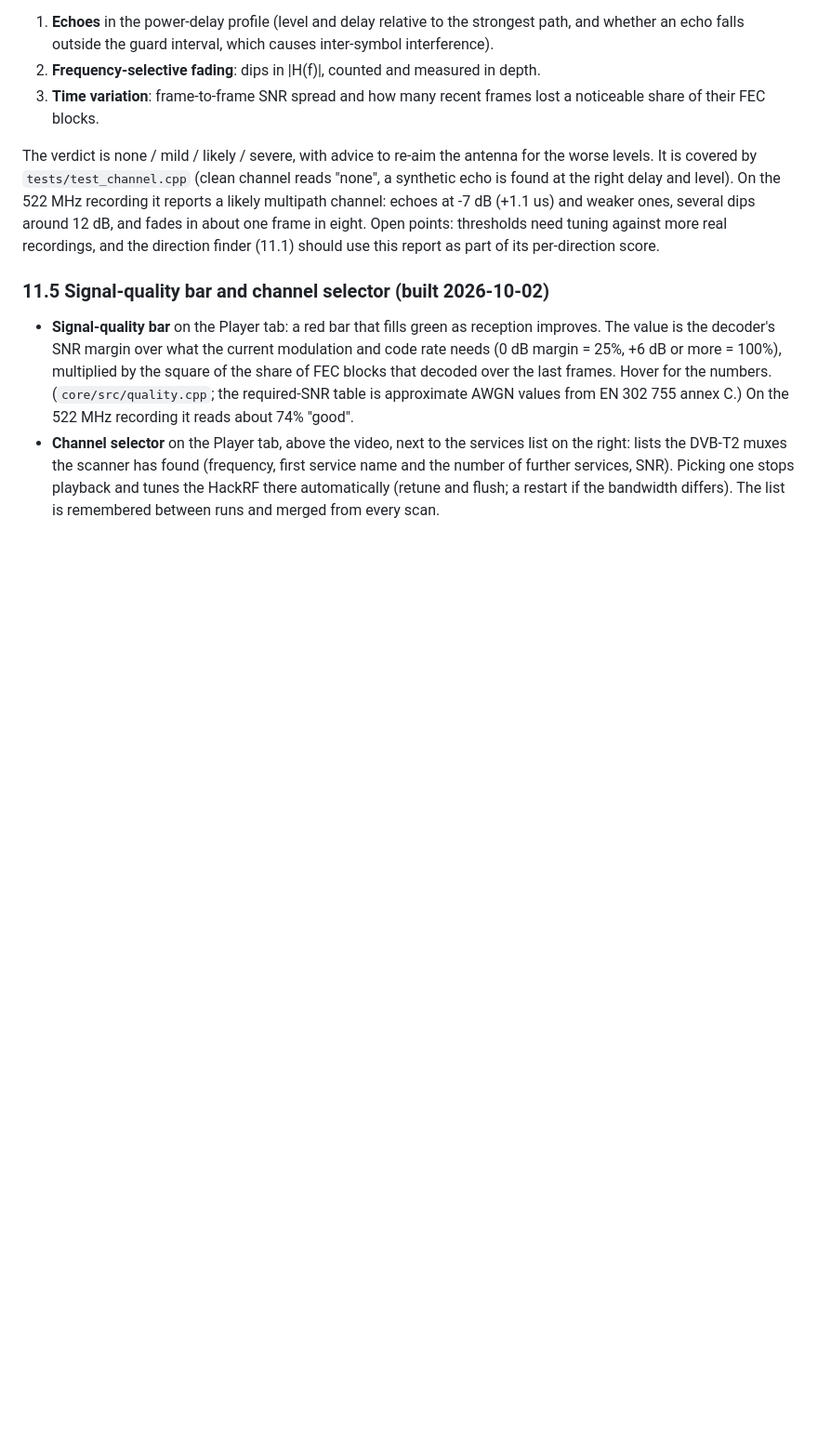
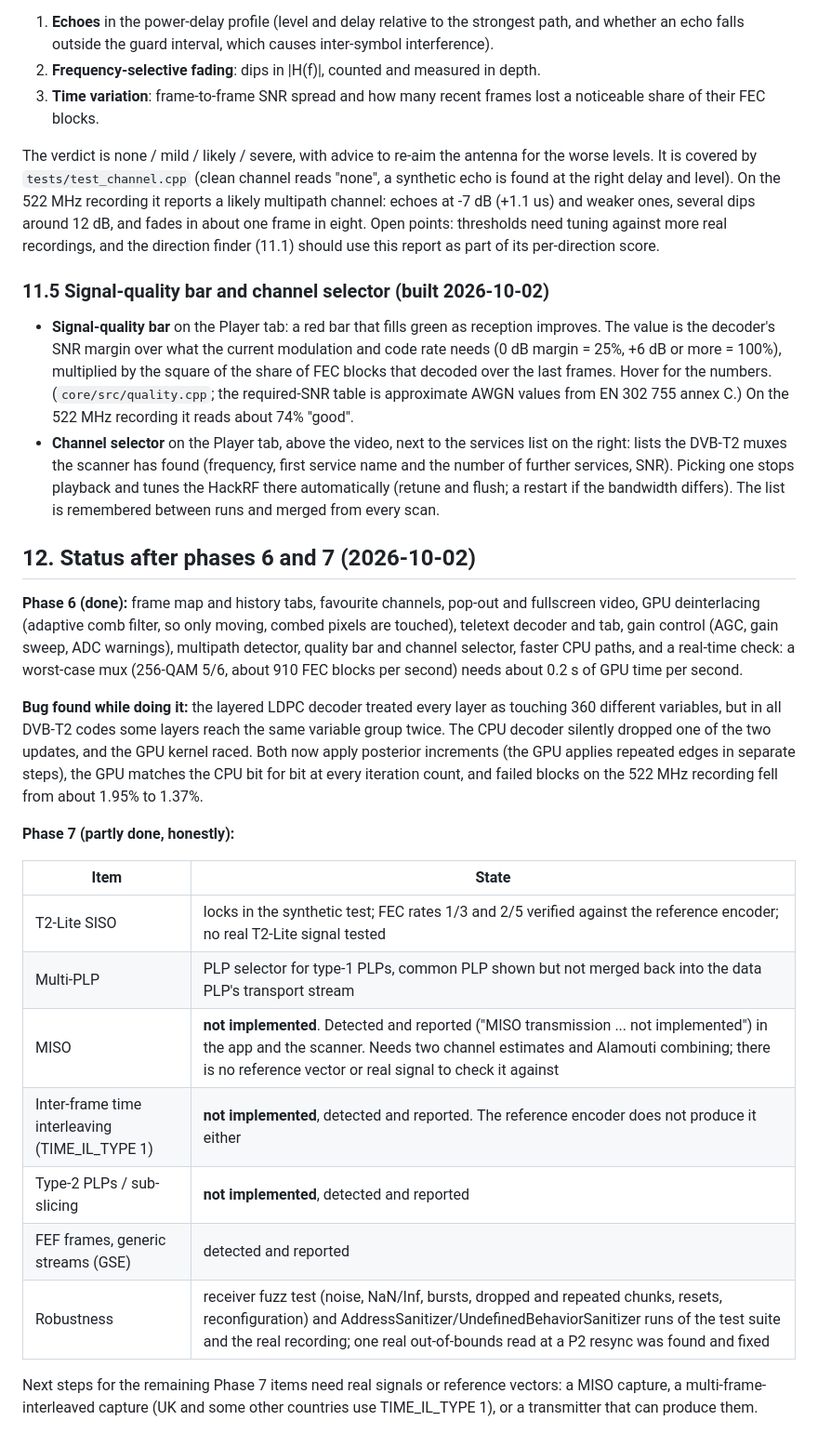
Before and after one commit to 9A4AM/OnAir, a Markdown page: PROJECT_BRIEF.md, the part around the change. Shown at 93% size. GitHub-like rendering; blank space fills up the shorter version.

Commit message:
Brief: status after phases 6 and 7

```diff
--- a/PROJECT_BRIEF.md
+++ b/PROJECT_BRIEF.md
@@ -329,3 +329,23 @@ The verdict is none / mild / likely / severe, with advice to re-aim the antenna
 
 - **Signal-quality bar** on the Player tab: a red bar that fills green as reception improves. The value is the decoder's SNR margin over what the current modulation and code rate needs (0 dB margin = 25%, +6 dB or more = 100%), multiplied by the square of the share of FEC blocks that decoded over the last frames. Hover for the numbers. (`core/src/quality.cpp`; the required-SNR table is approximate AWGN values from EN 302 755 annex C.) On the 522 MHz recording it reads about 74% "good".
 - **Channel selector** on the Player tab, above the video, next to the services list on the right: lists the DVB-T2 muxes the scanner has found (frequency, first service name and the number of further services, SNR). Picking one stops playback and tunes the HackRF there automatically (retune and flush; a restart if the bandwidth differs). The list is remembered between runs and merged from every scan.
+
+## 12. Status after phases 6 and 7 (2026-10-02)
+
+**Phase 6 (done):** frame map and history tabs, favourite channels, pop-out and fullscreen video, GPU deinterlacing (adaptive comb filter, so only moving, combed pixels are touched), teletext decoder and tab, gain control (AGC, gain sweep, ADC warnings), multipath detector, quality bar and channel selector, faster CPU paths, and a real-time check: a worst-case mux (256-QAM 5/6, about 910 FEC blocks per second) needs about 0.2 s of GPU time per second.
+
+**Bug found while doing it:** the layered LDPC decoder treated every layer as touching 360 different variables, but in all DVB-T2 codes some layers reach the same variable group twice. The CPU decoder silently dropped one of the two updates, and the GPU kernel raced. Both now apply posterior increments (the GPU applies repeated edges in separate steps), the GPU matches the CPU bit for bit at every iteration count, and failed blocks on the 522 MHz recording fell from about 1.95% to 1.37%.
+
+**Phase 7 (partly done, honestly):**
+
+| Item | State |
+|---|---|
+| T2-Lite SISO | locks in the synthetic test; FEC rates 1/3 and 2/5 verified against the reference encoder; no real T2-Lite signal tested |
+| Multi-PLP | PLP selector for type-1 PLPs, common PLP shown but not merged back into the data PLP's transport stream |
+| MISO | **not implemented**. Detected and reported ("MISO transmission ... not implemented") in the app and the scanner. Needs two channel estimates and Alamouti combining; there is no reference vector or real signal to check it against |
+| Inter-frame time interleaving (TIME_IL_TYPE 1) | **not implemented**, detected and reported. The reference encoder does not produce it either |
+| Type-2 PLPs / sub-slicing | **not implemented**, detected and reported |
+| FEF frames, generic streams (GSE) | detected and reported |
+| Robustness | receiver fuzz test (noise, NaN/Inf, bursts, dropped and repeated chunks, resets, reconfiguration) and AddressSanitizer/UndefinedBehaviorSanitizer runs of the test suite and the real recording; one real out-of-bounds read at a P2 resync was found and fixed |
+
+Next steps for the remaining Phase 7 items need real signals or reference vectors: a MISO capture, a multi-frame-interleaved capture (UK and some other countries use TIME_IL_TYPE 1), or a transmitter that can produce them.
```
